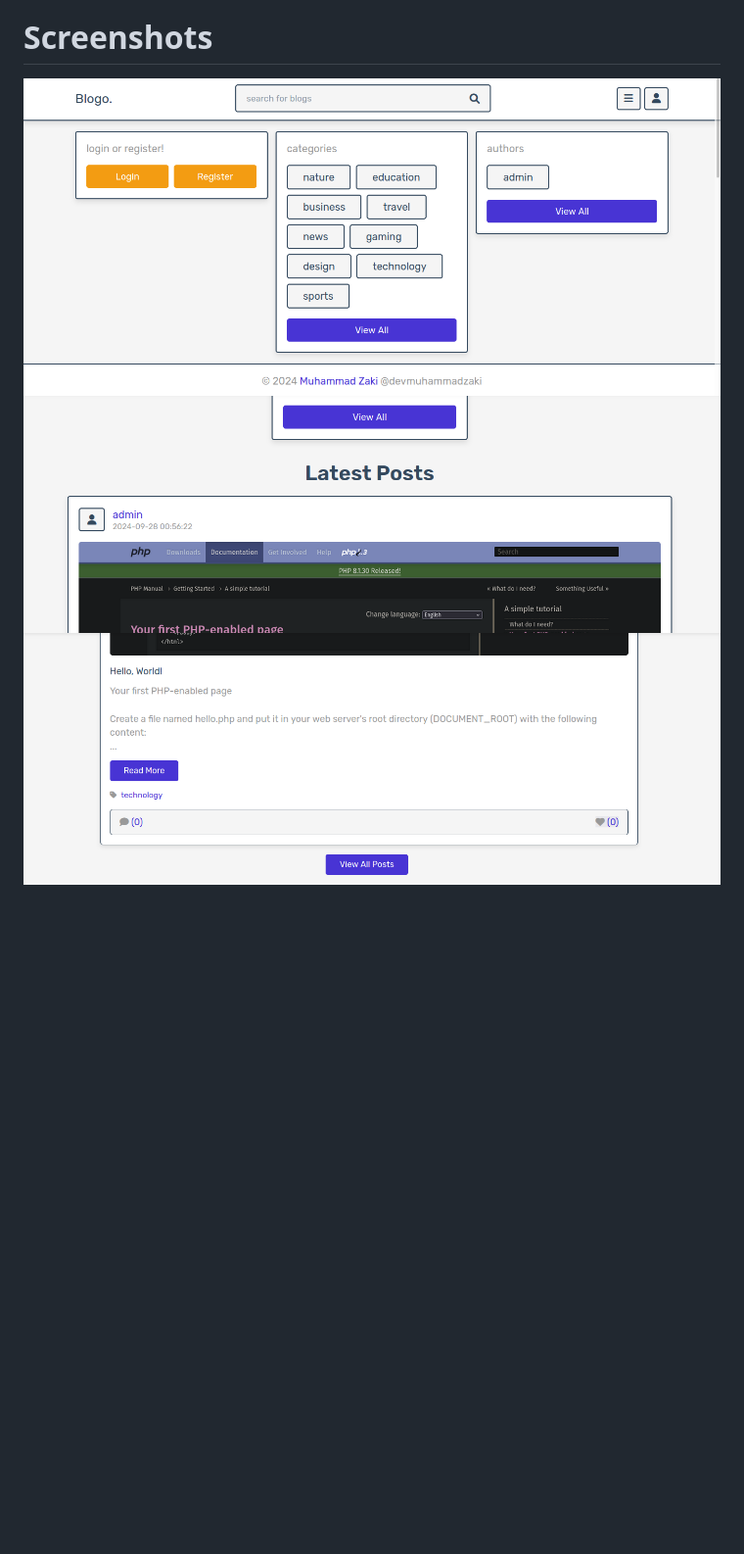
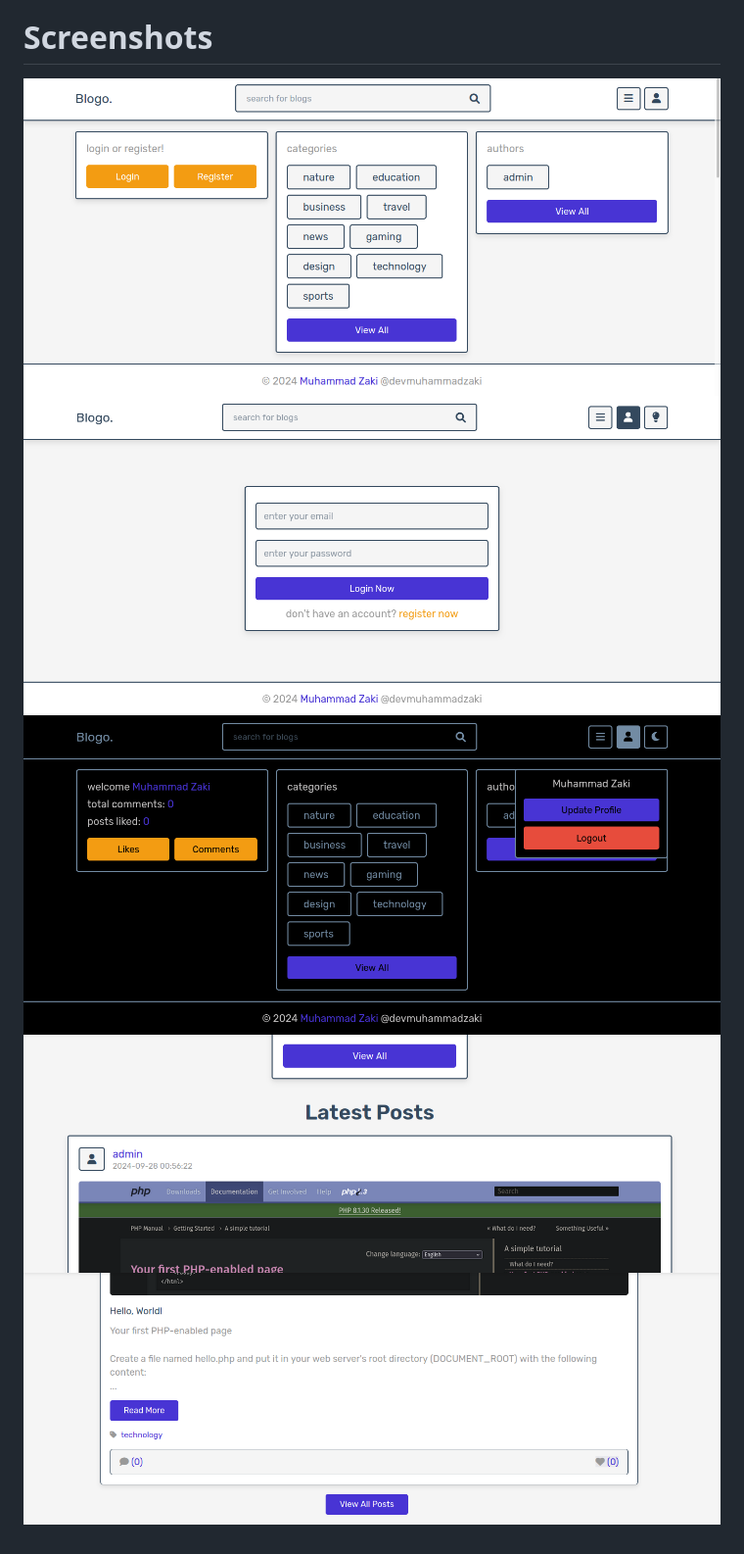
Before and after one commit to devmuhammadzaki/blogo, a Markdown page: README.md, the part around the change. Shown: that part at 98% size. Rendered like a GitHub page; pictures changed too: screenshots/Screenshot 2024-09-28 at 15-54-39 Home.png (added), screenshots/image.png (added); blank space fills up the shorter version.

```diff
--- a/README.md
+++ b/README.md
@@ -22,6 +22,8 @@ and now you can access the website by writing: localhost:8000 in your browser's
 
 # Screenshots
 
-![](./Screenshot%20from%202024-09-28%2006-15-33.png)
-![](./Screenshot%20from%202024-09-28%2006-19-00.png)
-![](./Screenshot%20from%202024-09-28%2006-19-31.png)
+![](./screenshots/Screenshot%20from%202024-09-28%2006-15-33.png)
+![](./screenshots/image.png)
+![](./screenshots/Screenshot%202024-09-28%20at%2015-54-39%20Home.png)
+![](./screenshots/Screenshot%20from%202024-09-28%2006-19-00.png)
+![](./screenshots/Screenshot%20from%202024-09-28%2006-19-31.png)
```
Also changed, not shown: assets/icon.png (renamed from icon.png), screenshots/Screenshot from 2024-09-28 06-15-33.png (renamed from Screenshot from 2024-09-28 06-15-33.png), screenshots/Screenshot from 2024-09-28 06-19-00.png (renamed from Screenshot from 2024-09-28 06-19-00.png), screenshots/Screenshot from 2024-09-28 06-19-31.png (renamed from Screenshot from 2024-09-28 06-19-31.png), 2 other files.
